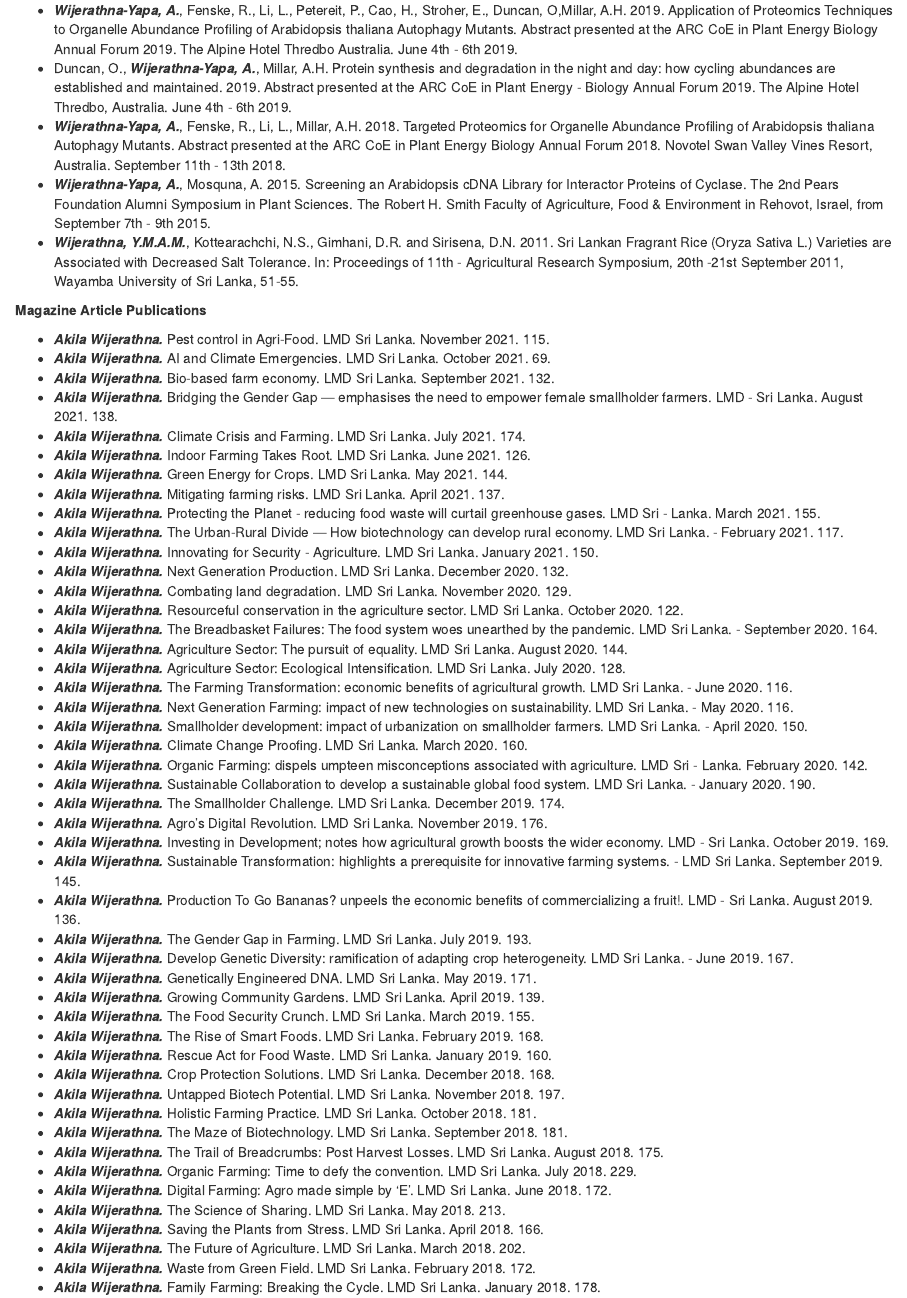
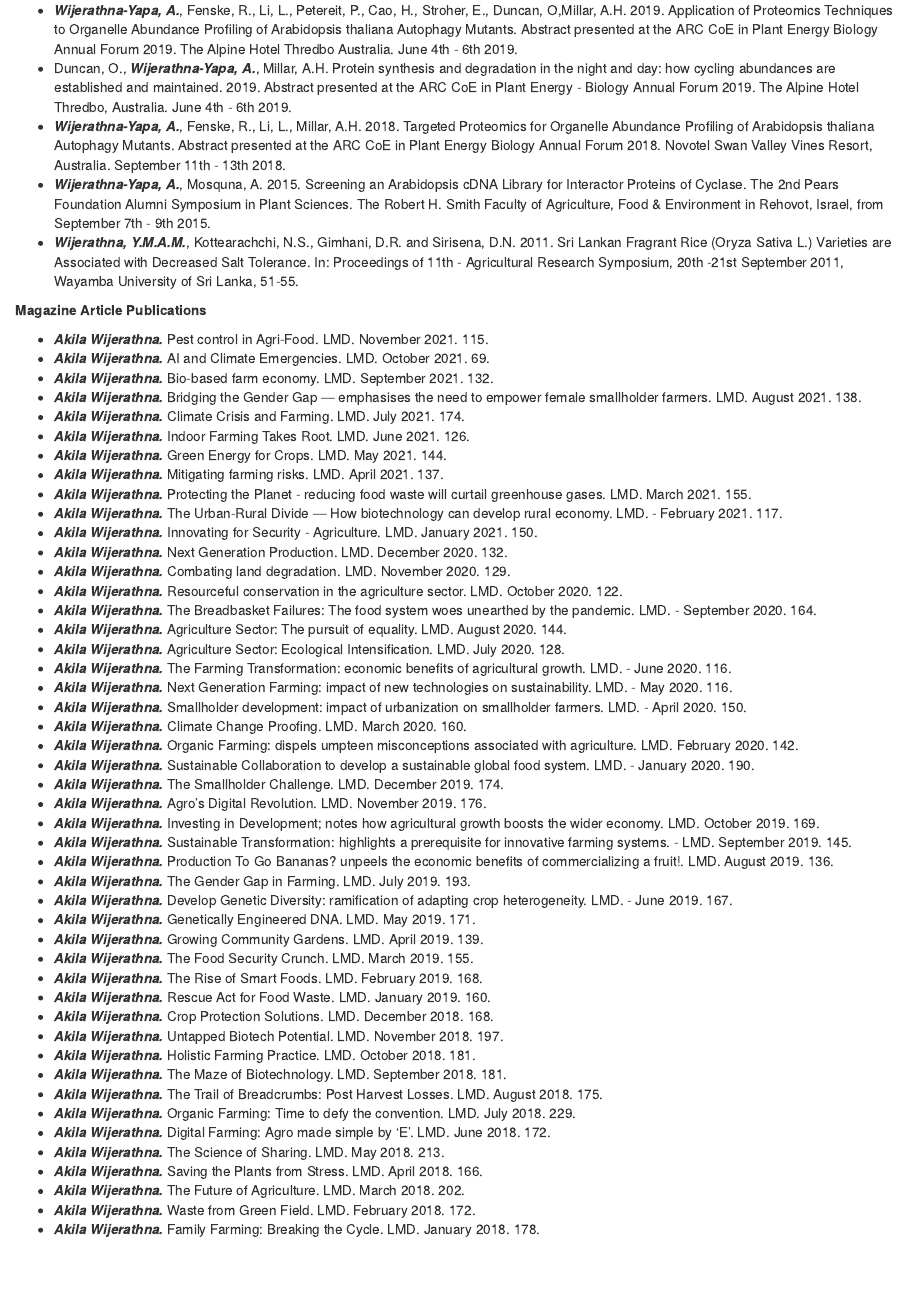
Before and after one commit to AkilaWijerathnaYapa/AkilaWijerathnaYapa.github.io, an R Markdown document (publications.Rmd): the page in a window 1100 px wide, from 1170 px down. The pictures show the output file publications.html that the author committed with the source, opened offline; library style sheets and scripts come from the installed R packages.

Commit message:
Index and Publications changed

```diff
--- a/publications.Rmd
+++ b/publications.Rmd
@@ -38,50 +38,50 @@ title: "Selected Publications"
 
 **Magazine Article Publications**
 
-- **_Akila Wijerathna._** Pest control in Agri-Food. LMD Sri Lanka. November 2021. 115.
-- **_Akila Wijerathna._** AI and Climate Emergencies. LMD Sri Lanka. October 2021. 69.
-- **_Akila Wijerathna._** Bio-based farm economy. LMD Sri Lanka. September 2021. 132.
-- **_Akila Wijerathna._** Bridging the Gender Gap — emphasises the need to empower female smallholder farmers. LMD - Sri Lanka. August 2021. 138.
-- **_Akila Wijerathna._** Climate Crisis and Farming. LMD Sri Lanka. July 2021. 174.
-- **_Akila Wijerathna._** Indoor Farming Takes Root. LMD Sri Lanka. June 2021. 126.
-- **_Akila Wijerathna._** Green Energy for Crops. LMD Sri Lanka. May 2021. 144.
-- **_Akila Wijerathna._** Mitigating farming risks. LMD Sri Lanka. April 2021. 137.
-- **_Akila Wijerathna._** Protecting the Planet - reducing food waste will curtail greenhouse gases. LMD Sri - Lanka. March 2021. 155.
-- **_Akila Wijerathna._** The Urban-Rural Divide — How biotechnology can develop rural economy. LMD Sri Lanka. - February 2021. 117.
-- **_Akila Wijerathna._** Innovating for Security - Agriculture. LMD Sri Lanka. January 2021. 150.
-- **_Akila Wijerathna._** Next Generation Production. LMD Sri Lanka. December 2020. 132.
-- **_Akila Wijerathna._** Combating land degradation. LMD Sri Lanka. November 2020. 129.
-- **_Akila Wijerathna._** Resourceful conservation in the agriculture sector. LMD Sri Lanka. October 2020. 122.
-- **_Akila Wijerathna._** The Breadbasket Failures: The food system woes unearthed by the pandemic. LMD Sri Lanka. - September 2020. 164.
-- **_Akila Wijerathna._** Agriculture Sector: The pursuit of equality. LMD Sri Lanka. August 2020. 144.
-- **_Akila Wijerathna._** Agriculture Sector: Ecological Intensification. LMD Sri Lanka. July 2020. 128.
-- **_Akila Wijerathna._** The Farming Transformation: economic benefits of agricultural growth. LMD Sri Lanka. - June 2020. 116.
-- **_Akila Wijerathna._** Next Generation Farming: impact of new technologies on sustainability. LMD Sri Lanka. - May 2020. 116.
-- **_Akila Wijerathna._** Smallholder development: impact of urbanization on smallholder farmers. LMD Sri Lanka. - April 2020. 150.
-- **_Akila Wijerathna._** Climate Change Proofing. LMD Sri Lanka. March 2020. 160.
-- **_Akila Wijerathna._** Organic Farming: dispels umpteen misconceptions associated with agriculture. LMD Sri - Lanka. February 2020. 142.
-- **_Akila Wijerathna._** Sustainable Collaboration to develop a sustainable global food system. LMD Sri Lanka. - January 2020. 190.
-- **_Akila Wijerathna._** The Smallholder Challenge. LMD Sri Lanka. December 2019. 174.
-- **_Akila Wijerathna._** Agro's Digital Revolution. LMD Sri Lanka. November 2019. 176.
-- **_Akila Wijerathna._** Investing in Development; notes how agricultural growth boosts the wider economy. LMD - Sri Lanka. October 2019. 169.
-- **_Akila Wijerathna._** Sustainable Transformation: highlights a prerequisite for innovative farming systems. - LMD Sri Lanka. September 2019. 145.
-- **_Akila Wijerathna._** Production To Go Bananas? unpeels the economic benefits of commercializing a fruit!. LMD - Sri Lanka. August 2019. 136.
-- **_Akila Wijerathna._** The Gender Gap in Farming. LMD Sri Lanka. July 2019. 193.
-- **_Akila Wijerathna._** Develop Genetic Diversity: ramification of adapting crop heterogeneity. LMD Sri Lanka. - June 2019. 167.
-- **_Akila Wijerathna._** Genetically Engineered DNA. LMD Sri Lanka. May 2019. 171.
-- **_Akila Wijerathna._** Growing Community Gardens. LMD Sri Lanka. April 2019. 139.
-- **_Akila Wijerathna._** The Food Security Crunch. LMD Sri Lanka. March 2019. 155.
-- **_Akila Wijerathna._** The Rise of Smart Foods. LMD Sri Lanka. February 2019. 168.
-- **_Akila Wijerathna._** Rescue Act for Food Waste. LMD Sri Lanka. January 2019. 160.
-- **_Akila Wijerathna._** Crop Protection Solutions. LMD Sri Lanka. December 2018. 168.
-- **_Akila Wijerathna._** Untapped Biotech Potential. LMD Sri Lanka. November 2018. 197.
-- **_Akila Wijerathna._** Holistic Farming Practice. LMD Sri Lanka. October 2018. 181.
-- **_Akila Wijerathna._** The Maze of Biotechnology. LMD Sri Lanka. September 2018. 181.
-- **_Akila Wijerathna._** The Trail of Breadcrumbs: Post Harvest Losses. LMD Sri Lanka. August 2018. 175.
-- **_Akila Wijerathna._** Organic Farming: Time to defy the convention. LMD Sri Lanka. July 2018. 229.
-- **_Akila Wijerathna._** Digital Farming: Agro made simple by 'E'. LMD Sri Lanka. June 2018. 172.
-- **_Akila Wijerathna._** The Science of Sharing. LMD Sri Lanka. May 2018. 213.
-- **_Akila Wijerathna._** Saving the Plants from Stress. LMD Sri Lanka. April 2018. 166.
-- **_Akila Wijerathna._** The Future of Agriculture. LMD Sri Lanka. March 2018. 202.
-- **_Akila Wijerathna._** Waste from Green Field. LMD Sri Lanka. February 2018. 172.
-- **_Akila Wijerathna._** Family Farming: Breaking the Cycle. LMD Sri Lanka. January 2018. 178.
+- **_Akila Wijerathna._** Pest control in Agri-Food. LMD. November 2021. 115.
+- **_Akila Wijerathna._** AI and Climate Emergencies. LMD. October 2021. 69.
+- **_Akila Wijerathna._** Bio-based farm economy. LMD. September 2021. 132.
+- **_Akila Wijerathna._** Bridging the Gender Gap — emphasises the need to empower female smallholder farmers. LMD. August 2021. 138.
+- **_Akila Wijerathna._** Climate Crisis and Farming. LMD. July 2021. 174.
+- **_Akila Wijerathna._** Indoor Farming Takes Root. LMD. June 2021. 126.
+- **_Akila Wijerathna._** Green Energy for Crops. LMD. May 2021. 144.
+- **_Akila Wijerathna._** Mitigating farming risks. LMD. April 2021. 137.
+- **_Akila Wijerathna._** Protecting the Planet - reducing food waste will curtail greenhouse gases. LMD. March 2021. 155.
+- **_Akila Wijerathna._** The Urban-Rural Divide — How biotechnology can develop rural economy. LMD. - February 2021. 117.
+- **_Akila Wijerathna._** Innovating for Security - Agriculture. LMD. January 2021. 150.
+- **_Akila Wijerathna._** Next Generation Production. LMD. December 2020. 132.
+- **_Akila Wijerathna._** Combating land degradation. LMD. November 2020. 129.
+- **_Akila Wijerathna._** Resourceful conservation in the agriculture sector. LMD. October 2020. 122.
+- **_Akila Wijerathna._** The Breadbasket Failures: The food system woes unearthed by the pandemic. LMD. - September 2020. 164.
+- **_Akila Wijerathna._** Agriculture Sector: The pursuit of equality. LMD. August 2020. 144.
+- **_Akila Wijerathna._** Agriculture Sector: Ecological Intensification. LMD. July 2020. 128.
+- **_Akila Wijerathna._** The Farming Transformation: economic benefits of agricultural growth. LMD. - June 2020. 116.
+- **_Akila Wijerathna._** Next Generation Farming: impact of new technologies on sustainability. LMD. - May 2020. 116.
+- **_Akila Wijerathna._** Smallholder development: impact of urbanization on smallholder farmers. LMD. - April 2020. 150.
+- **_Akila Wijerathna._** Climate Change Proofing. LMD. March 2020. 160.
+- **_Akila Wijerathna._** Organic Farming: dispels umpteen misconceptions associated with agriculture. LMD. February 2020. 142.
+- **_Akila Wijerathna._** Sustainable Collaboration to develop a sustainable global food system. LMD. - January 2020. 190.
+- **_Akila Wijerathna._** The Smallholder Challenge. LMD. December 2019. 174.
+- **_Akila Wijerathna._** Agro's Digital Revolution. LMD. November 2019. 176.
+- **_Akila Wijerathna._** Investing in Development; notes how agricultural growth boosts the wider economy. LMD. October 2019. 169.
+- **_Akila Wijerathna._** Sustainable Transformation: highlights a prerequisite for innovative farming systems. - LMD. September 2019. 145.
+- **_Akila Wijerathna._** Production To Go Bananas? unpeels the economic benefits of commercializing a fruit!. LMD. August 2019. 136.
+- **_Akila Wijerathna._** The Gender Gap in Farming. LMD. July 2019. 193.
+- **_Akila Wijerathna._** Develop Genetic Diversity: ramification of adapting crop heterogeneity. LMD. - June 2019. 167.
+- **_Akila Wijerathna._** Genetically Engineered DNA. LMD. May 2019. 171.
+- **_Akila Wijerathna._** Growing Community Gardens. LMD. April 2019. 139.
+- **_Akila Wijerathna._** The Food Security Crunch. LMD. March 2019. 155.
+- **_Akila Wijerathna._** The Rise of Smart Foods. LMD. February 2019. 168.
+- **_Akila Wijerathna._** Rescue Act for Food Waste. LMD. January 2019. 160.
+- **_Akila Wijerathna._** Crop Protection Solutions. LMD. December 2018. 168.
+- **_Akila Wijerathna._** Untapped Biotech Potential. LMD. November 2018. 197.
+- **_Akila Wijerathna._** Holistic Farming Practice. LMD. October 2018. 181.
+- **_Akila Wijerathna._** The Maze of Biotechnology. LMD. September 2018. 181.
+- **_Akila Wijerathna._** The Trail of Breadcrumbs: Post Harvest Losses. LMD. August 2018. 175.
+- **_Akila Wijerathna._** Organic Farming: Time to defy the convention. LMD. July 2018. 229.
+- **_Akila Wijerathna._** Digital Farming: Agro made simple by 'E'. LMD. June 2018. 172.
+- **_Akila Wijerathna._** The Science of Sharing. LMD. May 2018. 213.
+- **_Akila Wijerathna._** Saving the Plants from Stress. LMD. April 2018. 166.
+- **_Akila Wijerathna._** The Future of Agriculture. LMD. March 2018. 202.
+- **_Akila Wijerathna._** Waste from Green Field. LMD. February 2018. 172.
+- **_Akila Wijerathna._** Family Farming: Breaking the Cycle. LMD. January 2018. 178.
```
Also changed, not shown: index.Rmd (+3 -3 lines), index.html, publications.html, publications.Rmd (64 more changed lines).
